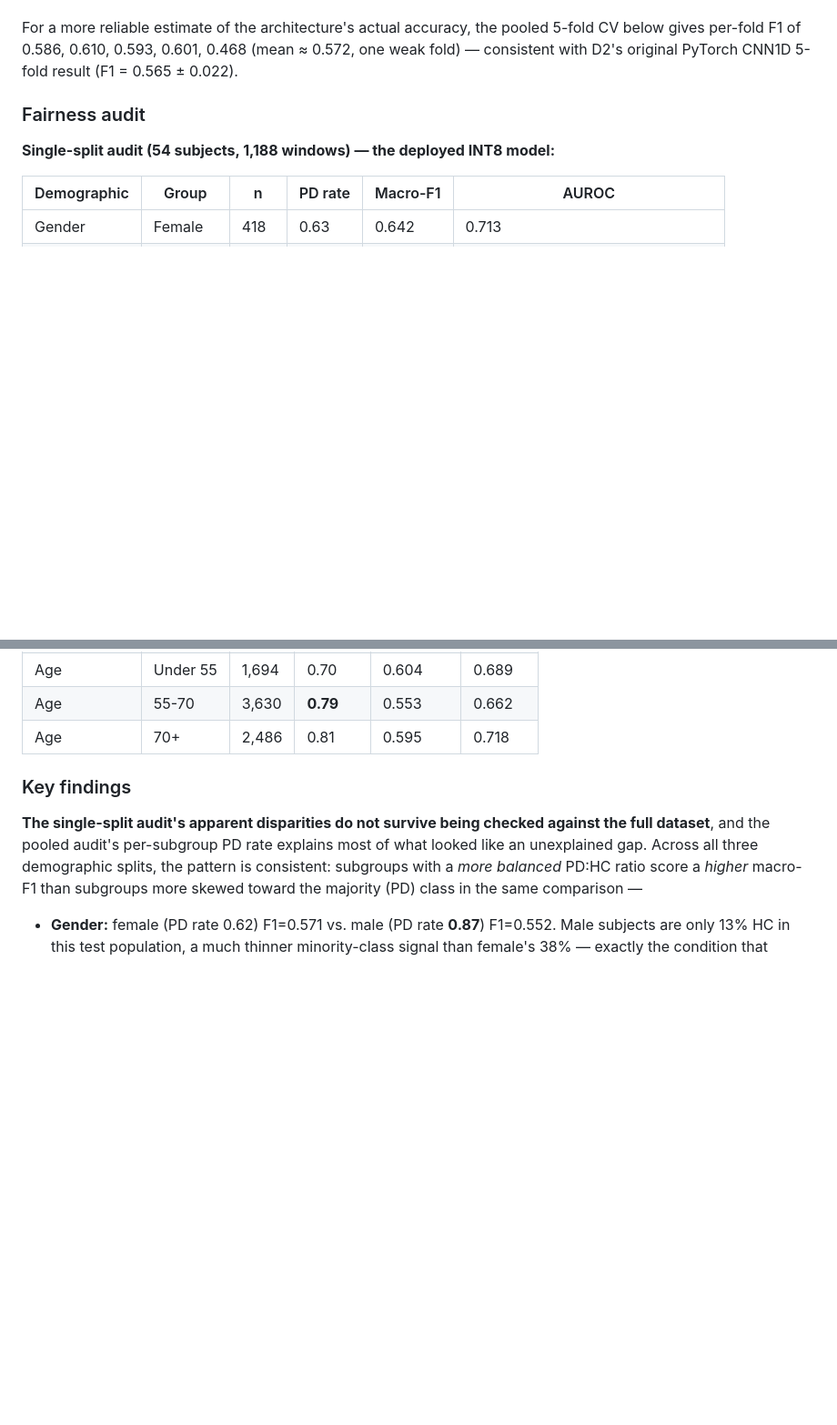
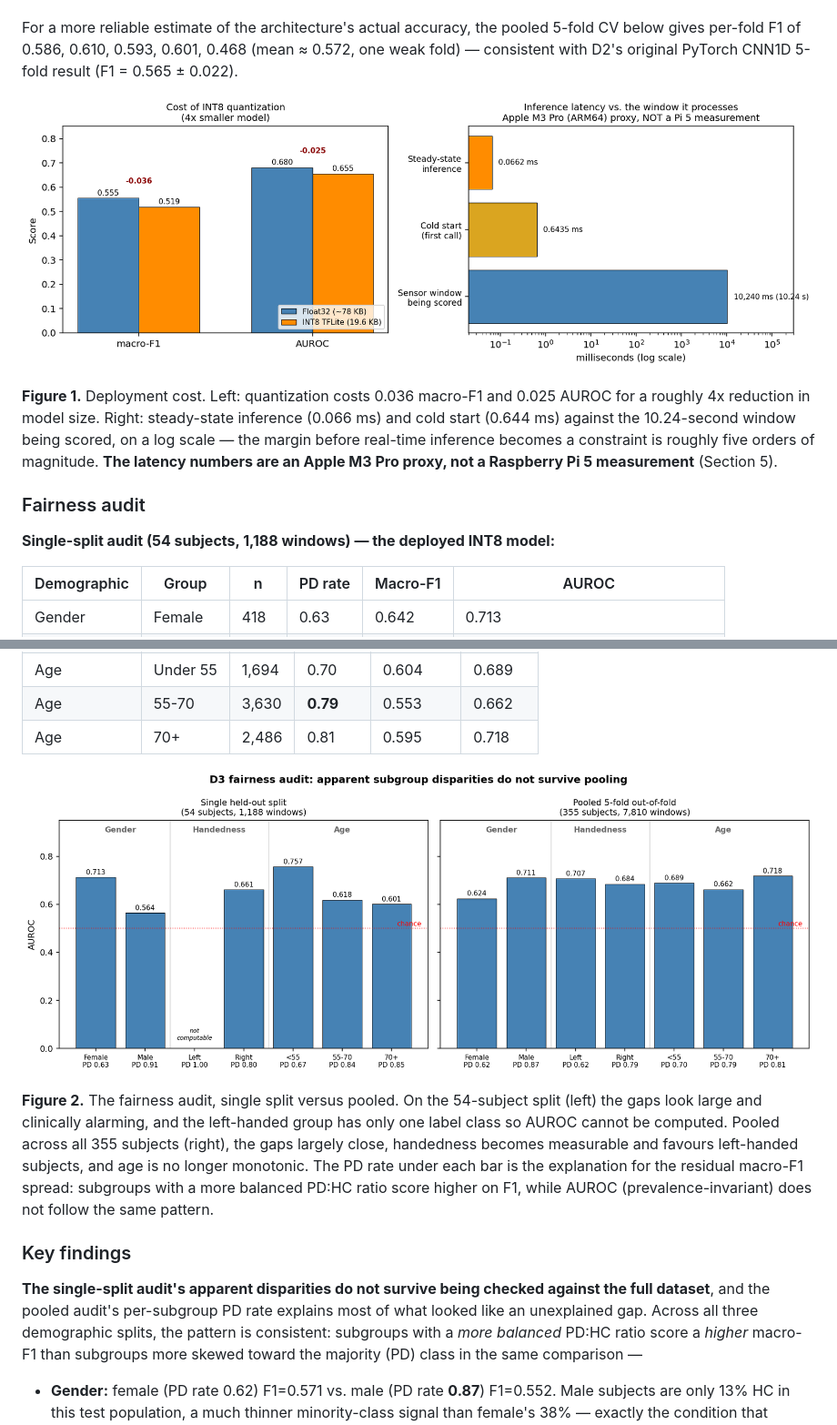
Before and after one commit to aqn96/pd-glove, a Markdown page: part2-ml/docs/D3_report.md, 2 parts joined by grey strips. Shown at 91% size. Drawn GitHub-style; pictures changed too: part2-ml/docs/figures/d3_deployment_cost.png (added), part2-ml/docs/figures/d3_fairness_single_vs_pooled.png (added); blank space fills up the shorter version.

```diff
--- a/part2-ml/docs/D3_report.md
+++ b/part2-ml/docs/D3_report.md
@@ -73,6 +73,10 @@ Pending — see Section 5.
 
 For a more reliable estimate of the architecture's actual accuracy, the pooled 5-fold CV below gives per-fold F1 of 0.586, 0.610, 0.593, 0.601, 0.468 (mean ≈ 0.572, one weak fold) — consistent with D2's original PyTorch CNN1D 5-fold result (F1 = 0.565 ± 0.022).
 
+![Figure 1. Left: accuracy cost of INT8 quantization, macro-F1 and AUROC, float32 versus quantized, with the model shrinking from roughly 78 KB to 19.6 KB. Right: inference latency against the duration of the sensor window being scored, log scale.](figures/d3_deployment_cost.png)
+
+**Figure 1.** Deployment cost. Left: quantization costs 0.036 macro-F1 and 0.025 AUROC for a roughly 4x reduction in model size. Right: steady-state inference (0.066 ms) and cold start (0.644 ms) against the 10.24-second window being scored, on a log scale — the margin before real-time inference becomes a constraint is roughly five orders of magnitude. **The latency numbers are an Apple M3 Pro proxy, not a Raspberry Pi 5 measurement** (Section 5).
+
 ### Fairness audit
 
 **Single-split audit (54 subjects, 1,188 windows) — the deployed INT8 model:**
@@ -98,6 +102,10 @@ For a more reliable estimate of the architecture's actual accuracy, the pooled 5
 | Age | Under 55 | 1,694 | 0.70 | 0.604 | 0.689 |
 | Age | 55-70 | 3,630 | **0.79** | 0.553 | 0.662 |
 | Age | 70+ | 2,486 | 0.81 | 0.595 | 0.718 |
+
+![Figure 2. Per-subgroup AUROC for the two fairness audits side by side. Left: the single held-out split, where gender and age gaps look large and the left-handed group cannot be scored at all. Right: pooled 5-fold out-of-fold, where the gaps largely close. Each bar is annotated with that subgroup's PD rate.](figures/d3_fairness_single_vs_pooled.png)
+
+**Figure 2.** The fairness audit, single split versus pooled. On the 54-subject split (left) the gaps look large and clinically alarming, and the left-handed group has only one label class so AUROC cannot be computed. Pooled across all 355 subjects (right), the gaps largely close, handedness becomes measurable and favours left-handed subjects, and age is no longer monotonic. The PD rate under each bar is the explanation for the residual macro-F1 spread: subgroups with a more balanced PD:HC ratio score higher on F1, while AUROC (prevalence-invariant) does not follow the same pattern.
 
 ### Key findings
 
```
Also changed, not shown: other parts of part2-ml/docs/D3_report.md (+4 -2 lines), part2-ml/docs/D2_report.md (+2 -0 lines), 1 other file.
